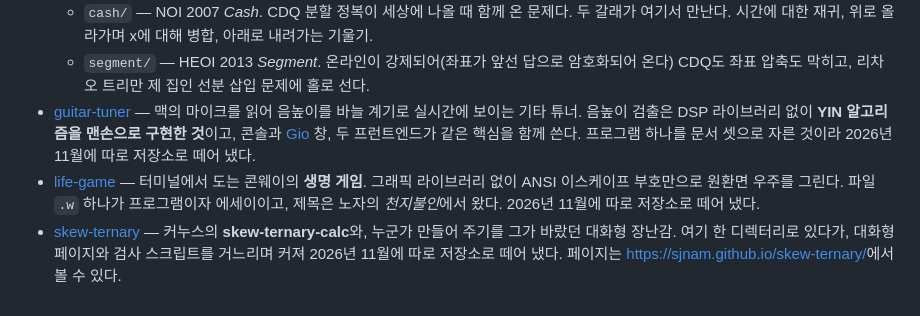
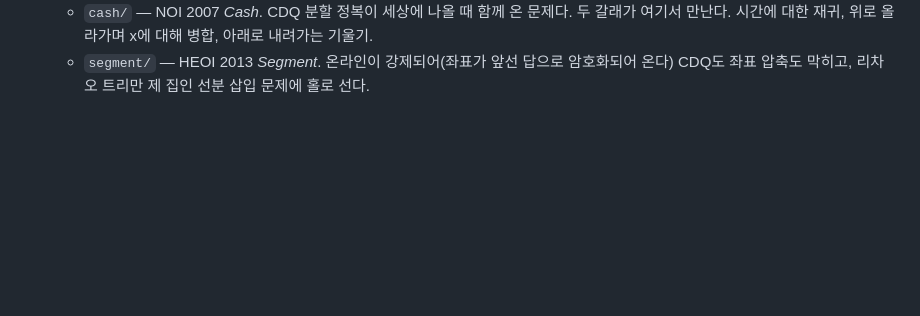
Before and after one commit to sjnam/gweb-examples, a Markdown page: README.md, the part around the change. Drawn GitHub-style; blank space fills up the shorter version.

Commit message:
분리시킨 프로젝트 제거

```diff
--- a/README.md
+++ b/README.md
@@ -676,17 +676,3 @@ MetaPost를 그 자리에서 돌린다. 따로 도는 `mpost` 단계도, 중간
   * `segment/` — HEOI 2013 *Segment*. 온라인이 강제되어(좌표가 앞선 답으로
     암호화되어 온다) CDQ도 좌표 압축도 막히고, 리차오 트리만 제 집인 선분 삽입
     문제에 홀로 선다.
-* [guitar-tuner](https://github.com/sjnam/guitar-tuner) — 맥의 마이크를 읽어
-  음높이를 바늘 계기로 실시간에 보이는 기타 튜너. 음높이 검출은 DSP 라이브러리
-  없이 **YIN 알고리즘을 맨손으로 구현한 것**이고, 콘솔과
-  [Gio](https://gioui.org) 창, 두 프런트엔드가 같은 핵심을 함께 쓴다. 프로그램
-  하나를 문서 셋으로 자른 것이라 2026년 11월에 따로 저장소로 떼어 냈다.
-* [life-game](https://github.com/sjnam/life-game) — 터미널에서 도는 콘웨이의
-  **생명 게임**. 그래픽 라이브러리 없이 ANSI 이스케이프 부호만으로 원환면 우주를
-  그린다. 파일 `.w` 하나가 프로그램이자 에세이이고, 제목은 노자의 *천지불인*에서
-  왔다. 2026년 11월에 따로 저장소로 떼어 냈다.
-* [skew-ternary](https://github.com/sjnam/skew-ternary) — 커누스의
-  **skew-ternary-calc**와, 누군가 만들어 주기를 그가 바랐던 대화형 장난감. 여기
-  한 디렉터리로 있다가, 대화형 페이지와 검사 스크립트를 거느리며 커져 2026년
-  11월에 따로 저장소로 떼어 냈다. 페이지는 <https://sjnam.github.io/skew-ternary/>에서
-  볼 수 있다.
```
